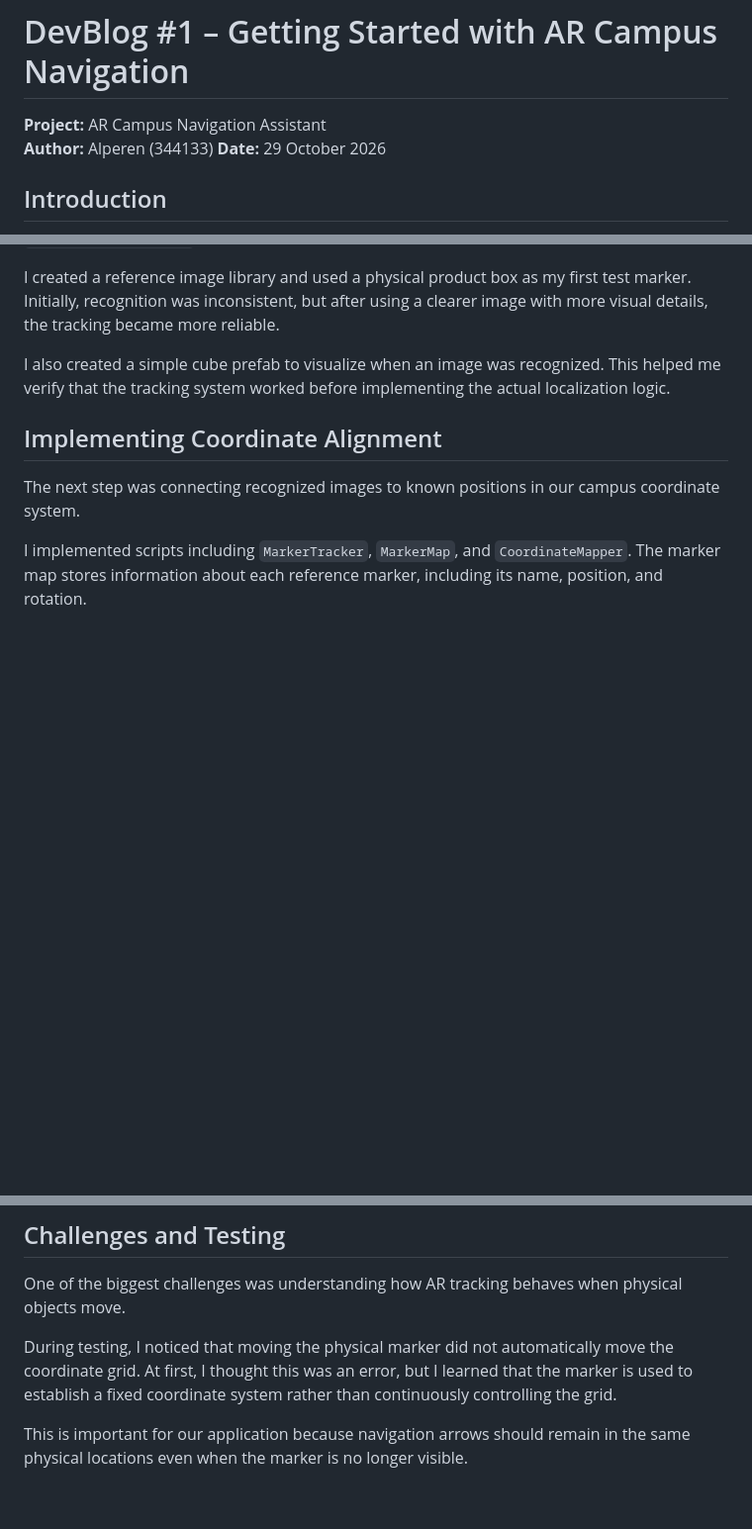
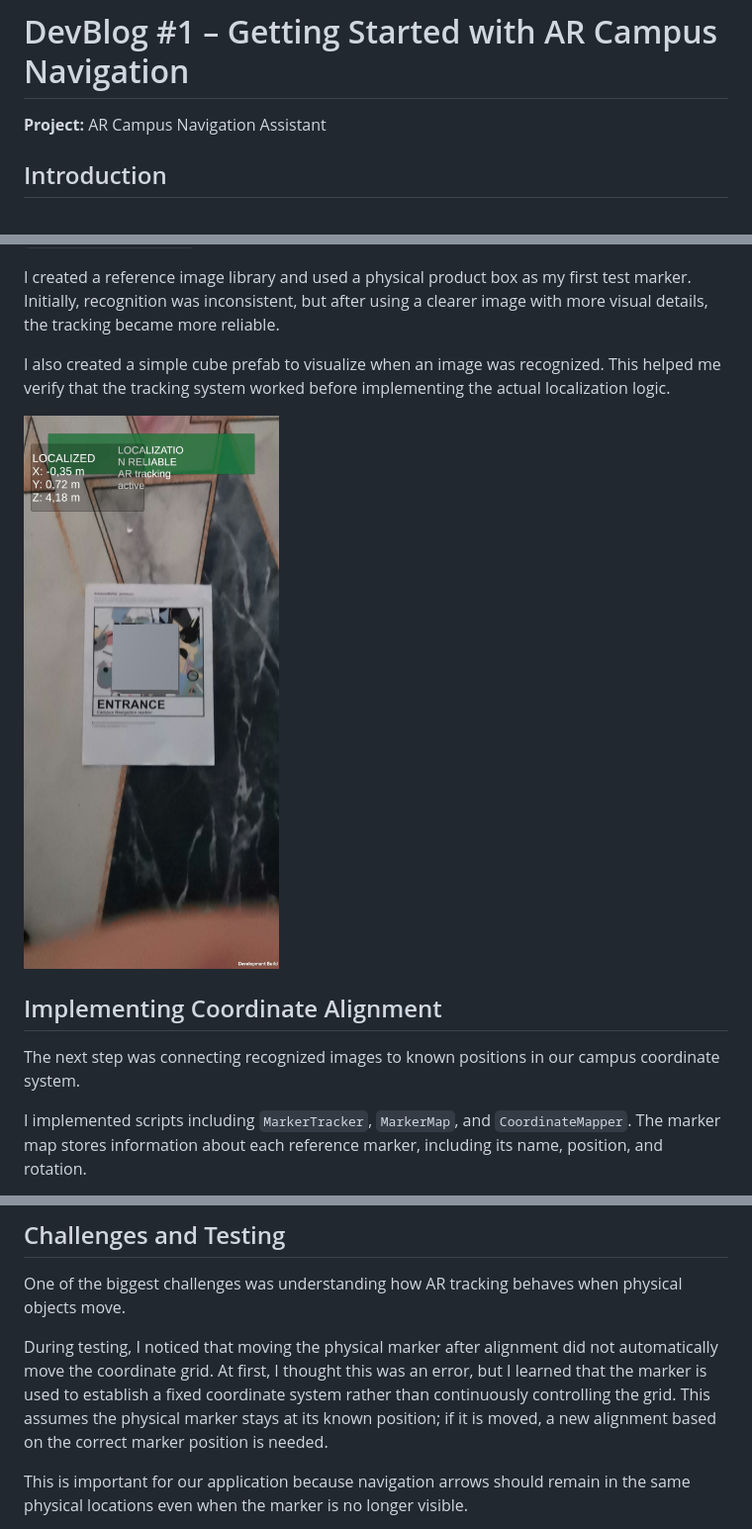
Before and after one commit to XR-Course/blogposts, a Markdown page: AR-proejct/devblog-01.md, 3 parts joined by grey strips. Shown at 99% size. Drawn GitHub-style; pictures changed too: AR-proejct/entrance-marker-detection.png (added); blank space fills up the shorter version.

Commit message:
updated Ar-project devblog 1

```diff
--- a/AR-proejct/devblog-01.md
+++ b/AR-proejct/devblog-01.md
@@ -1,8 +1,6 @@
 # DevBlog #1 – Getting Started with AR Campus Navigation
 
 **Project:** AR Campus Navigation Assistant
-**Author:** Alperen (344133)
-**Date:** 29 October 2026
 
 ## Introduction
 
@@ -24,6 +22,8 @@ I created a reference image library and used a physical product box as my first
 
 I also created a simple cube prefab to visualize when an image was recognized. This helped me verify that the tracking system worked before implementing the actual localization logic.
 
+![Entrance marker detected with a virtual cube and localization status](entrance-marker-detection.png)
+
 ## Implementing Coordinate Alignment
 
 The next step was connecting recognized images to known positions in our campus coordinate system.
@@ -42,7 +44,7 @@ During testing, I measured approximately one meter of movement and compared it w
 
 One of the biggest challenges was understanding how AR tracking behaves when physical objects move.
 
-During testing, I noticed that moving the physical marker did not automatically move the coordinate grid. At first, I thought this was an error, but I learned that the marker is used to establish a fixed coordinate system rather than continuously controlling the grid.
+During testing, I noticed that moving the physical marker after alignment did not automatically move the coordinate grid. At first, I thought this was an error, but I learned that the marker is used to establish a fixed coordinate system rather than continuously controlling the grid. This assumes the physical marker stays at its known position; if it is moved, a new alignment based on the correct marker position is needed.
 
 This is important for our application because navigation arrows should remain in the same physical locations even when the marker is no longer visible.
 
```
Also changed, not shown: other parts of AR-proejct/devblog-01.md (+7 -1 lines), 3 other files.
